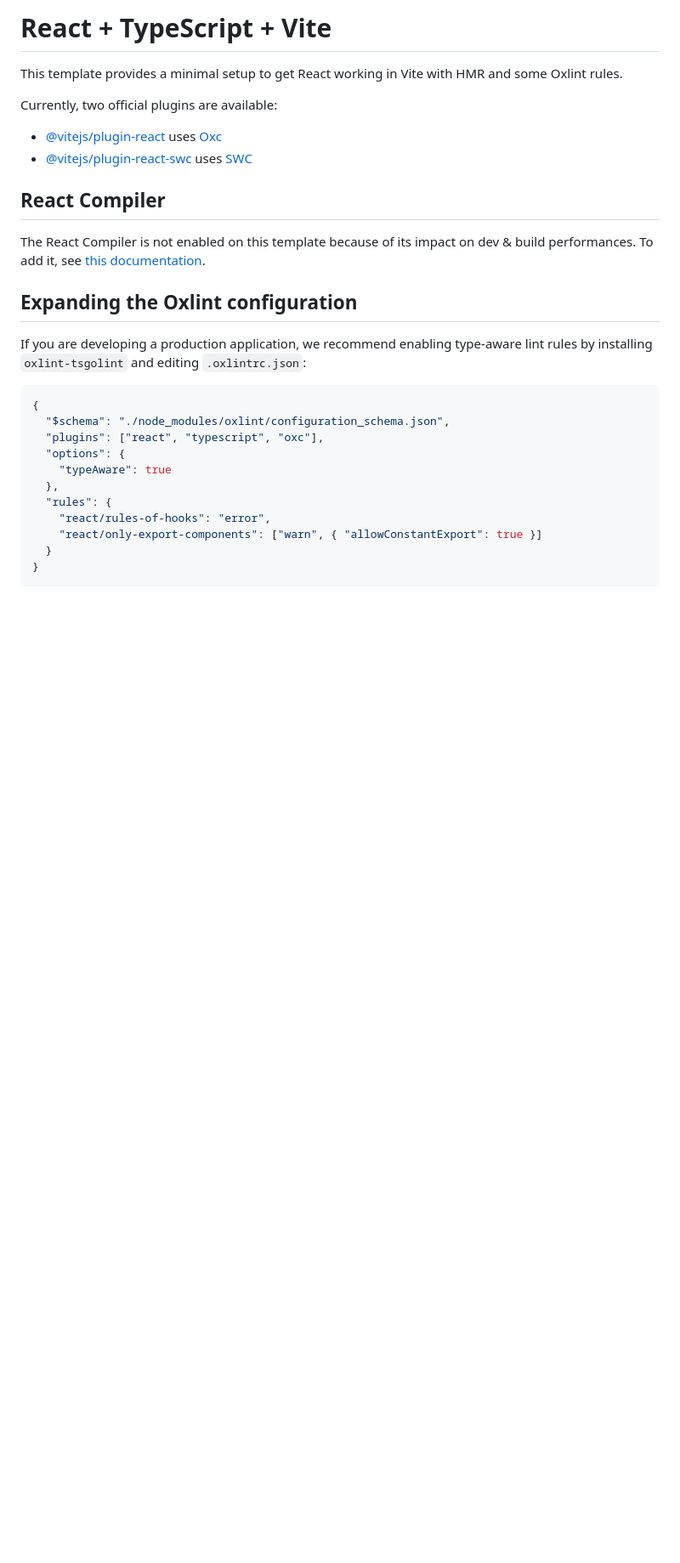
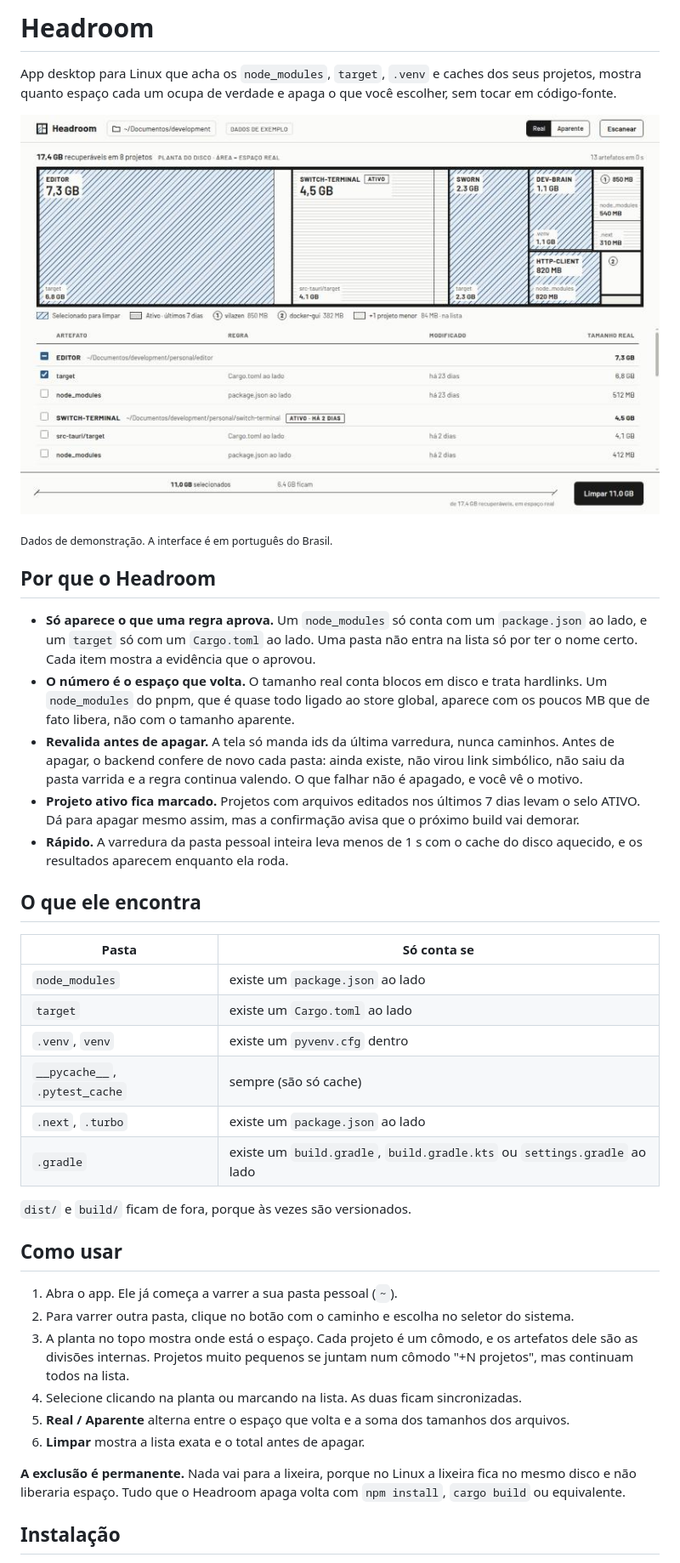
Before and after one commit to martinsgabriel1956/headroom, a Markdown page: README.md, the part around one of its changes. Shown at 85% size. GitHub-like rendering; pictures changed too: docs/screenshot.png (added); blank space fills up the shorter version.

````diff
--- a/README.md
+++ b/README.md
@@ -1,29 +1,42 @@
-# React + TypeScript + Vite
+# Headroom
 
-This template provides a minimal setup to get React working in Vite with HMR and some Oxlint rules.
+App desktop para Linux que acha os `node_modules`, `target`, `.venv` e caches dos seus projetos, mostra quanto espaço cada um ocupa de verdade e apaga o que você escolher, sem tocar em código-fonte.
 
-Currently, two official plugins are available:
+![A planta do disco: cada projeto é um cômodo do tamanho do espaço que ocupa, com os artefatos selecionados hachurados em azul e a lista agrupada por projeto embaixo](docs/screenshot.png)
 
-- [@vitejs/plugin-react](https://github.com/vitejs/vite-plugin-react/blob/main/packages/plugin-react) uses [Oxc](https://oxc.rs)
-- [@vitejs/plugin-react-swc](https://github.com/vitejs/vite-plugin-react/blob/main/packages/plugin-react-swc) uses [SWC](https://swc.rs/)
+<sub>Dados de demonstração. A interface é em português do Brasil.</sub>
 
-## React Compiler
+## Por que o Headroom
 
-The React Compiler is not enabled on this template because of its impact on dev & build performances. To add it, see [this documentation](https://react.dev/learn/react-compiler/installation).
+- **Só aparece o que uma regra aprova.** Um `node_modules` só conta com um `package.json` ao lado, e um `target` só com um `Cargo.toml` ao lado. Uma pasta não entra na lista só por ter o nome certo. Cada item mostra a evidência que o aprovou.
+- **O número é o espaço que volta.** O tamanho real conta blocos em disco e trata hardlinks. Um `node_modules` do pnpm, que é quase todo ligado ao store global, aparece com os poucos MB que de fato libera, não com o tamanho aparente.
+- **Revalida antes de apagar.** A tela só manda ids da última varredura, nunca caminhos. Antes de apagar, o backend confere de novo cada pasta: ainda existe, não virou link simbólico, não saiu da pasta varrida e a regra continua valendo. O que falhar não é apagado, e você vê o motivo.
+- **Projeto ativo fica marcado.** Projetos com arquivos editados nos últimos 7 dias levam o selo ATIVO. Dá para apagar mesmo assim, mas a confirmação avisa que o próximo build vai demorar.
+- **Rápido.** A varredura da pasta pessoal inteira leva menos de 1 s com o cache do disco aquecido, e os resultados aparecem enquanto ela roda.
 
-## Expanding the Oxlint configuration
+## O que ele encontra
 
-If you are developing a production application, we recommend enabling type-aware lint rules by installing `oxlint-tsgolint` and editing `.oxlintrc.json`:
+| Pasta | Só conta se |
+|---|---|
+| `node_modules` | existe um `package.json` ao lado |
+| `target` | existe um `Cargo.toml` ao lado |
+| `.venv`, `venv` | existe um `pyvenv.cfg` dentro |
+| `__pycache__`, `.pytest_cache` | sempre (são só cache) |
+| `.next`, `.turbo` | existe um `package.json` ao lado |
+| `.gradle` | existe um `build.gradle`, `build.gradle.kts` ou `settings.gradle` ao lado |
 
-```json
-{
-  "$schema": "./node_modules/oxlint/configuration_schema.json",
-  "plugins": ["react", "typescript", "oxc"],
-  "options": {
-    "typeAware": true
-  },
-  "rules": {
-    "react/rules-of-hooks": "error",
-    "react/only-export-components": ["warn", { "allowConstantExport": true }]
-  }
-}
+`dist/` e `build/` ficam de fora, porque às vezes são versionados.
+
+## Como usar
+
+1. Abra o app. Ele já começa a varrer a sua pasta pessoal (`~`).
+2. Para varrer outra pasta, clique no botão com o caminho e escolha no seletor do sistema.
+3. A planta no topo mostra onde está o espaço. Cada projeto é um cômodo, e os artefatos dele são as divisões internas. Projetos muito pequenos se juntam num cômodo "+N projetos", mas continuam todos na lista.
+4. Selecione clicando na planta ou marcando na lista. As duas ficam sincronizadas.
+5. **Real / Aparente** alterna entre o espaço que volta e a soma dos tamanhos dos arquivos.
+6. **Limpar** mostra a lista exata e o total antes de apagar.
+
+**A exclusão é permanente.** Nada vai para a lixeira, porque no Linux a lixeira fica no mesmo disco e não liberaria espaço. Tudo que o Headroom apaga volta com `npm install`, `cargo build` ou equivalente.
+
+## Instalação
+
````
Also changed, not shown: other parts of README.md (+68 -1 lines), 4 other files.
